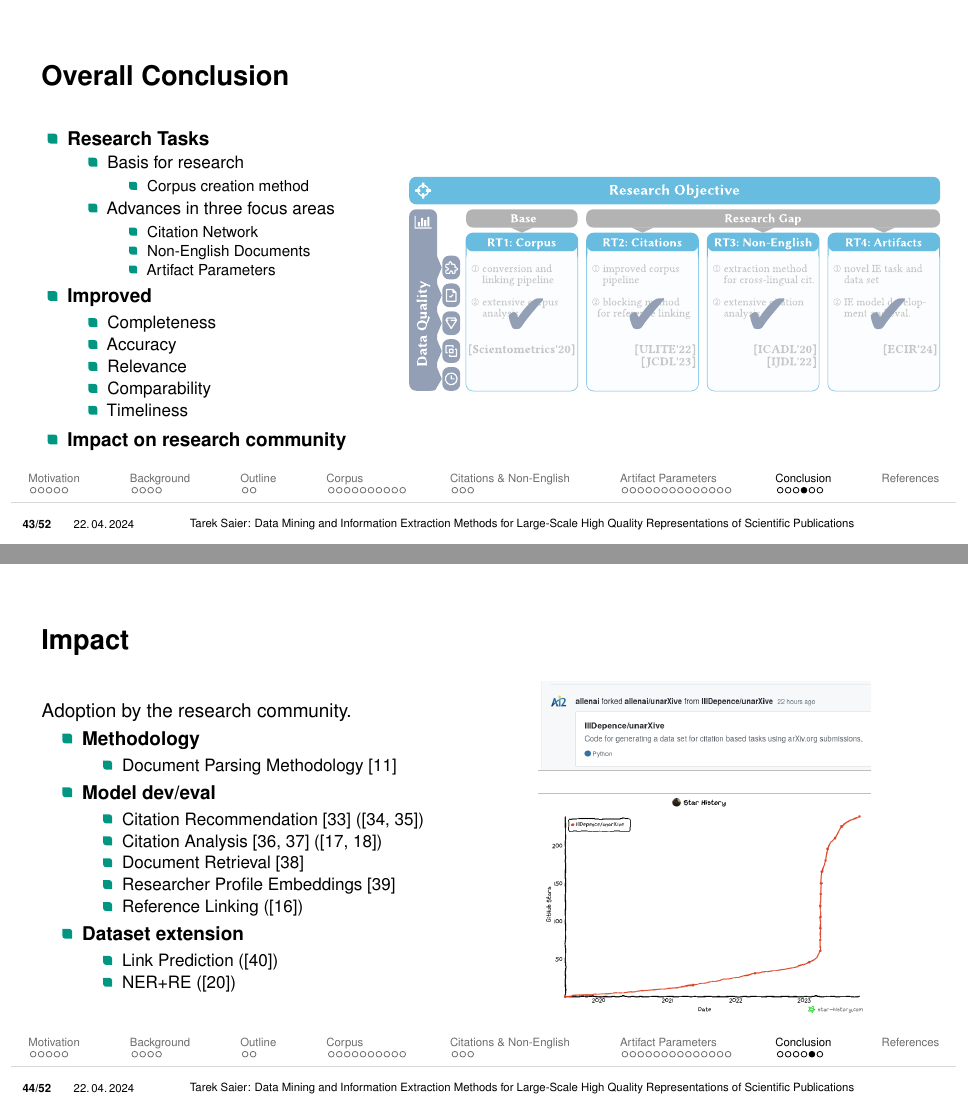
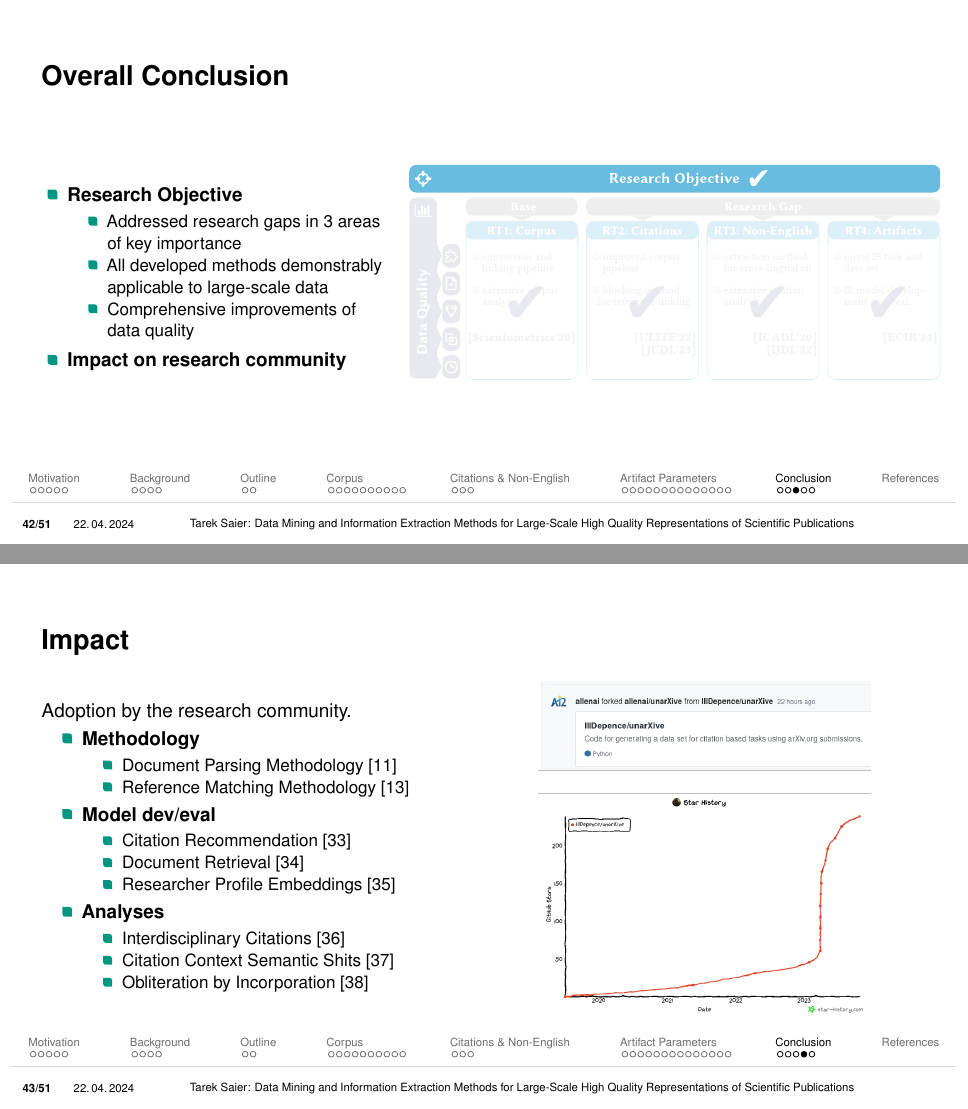
Before and after one commit to IllDepence/phd-defense, LaTeX slides (presentation.tex): pages 92 and 93 of 130 before the commit and pages 94 and 95 of 132 after it, joined at a grey line. Compiled offline with pdfLaTeX.

Commit message:
finish usable state of conclusion slides

```diff
--- a/presentation.tex
+++ b/presentation.tex
@@ -1521,31 +1525,16 @@
    \begin{columns}
        \column{.4\textwidth}
         \begin{itemize}
-            \item \textbf{Research Tasks}
-            \begin{itemize}
-                \item Basis for research
-                \begin{itemize}
-                    \item Corpus creation method
-                \end{itemize}
-                \item Advances in three focus areas
-                \begin{itemize}
-                    \item Citation Network
-                    \item Non-English Documents
-                    \item Artifact Parameters
-                \end{itemize}
-            \end{itemize}
-            \item \textbf{Improved}
-            \begin{itemize}
-                \item Completeness
-                \item Accuracy
-                \item Relevance
-                \item Comparability
-                \item Timeliness
+            \item \textbf{Research Objective}
+            \begin{itemize}
+                \item Addressed research gaps in 3 areas of key importance
+                \item All developed methods demonstrably applicable to large-scale data
+                \item Comprehensive improvements of data quality
             \end{itemize}
             \item \textbf{Impact on research community}
         \end{itemize}
        \column{.6\textwidth}
-            \includegraphics[width=\linewidth]{imgs/objective_grid_and_contrib_conclusion_rts}
+            \includegraphics[width=\linewidth]{imgs/objective_grid_and_contrib_conclusion_ro}
    \end{columns}
    \end{frame}
 
@@ -1558,20 +1547,23 @@
             \item \textbf{Methodology}
             \begin{itemize}
                 \item Document Parsing Methodology~\cite{Lo2020}
+                \item Reference Matching Methodology~\cite{chen2021-scixgen}
             \end{itemize}
             \item \textbf{Model dev/eval}
             \begin{itemize}
-                \item Citation Recommendation~\cite{Citcom2021}~(\cite{Saier2019,HybridCite2020})
-                \item Citation Analysis~\cite{Veneri2022,Xue2021}~(\cite{Saier2020xling,Saier2021})
+                \item Citation Recommendation~\cite{Citcom2021}
                 \item Document Retrieval~\cite{Parisot2022}
                 \item Researcher Profile Embeddings~\cite{Mochihashi2023}
-                \item Reference Linking~(\cite{Saier2022ULITE})
-            \end{itemize}
-            \item \textbf{Dataset extension}
-            \begin{itemize}
-                \item Link Prediction~(\cite{Saier2023cocon})
-                \item NER+RE~(\cite{Saier2024HyperPIE})
-            \end{itemize}
+            \end{itemize}
+            \item \textbf{Analyses}
+            \begin{itemize}
+                \item Interdisciplinary Citations~\cite{Veneri2022}
+                \item Citation Context Semantic Shits~\cite{Xue2021}
+                \item Obliteration by Incorporation~\cite{Meng2023}
+            \end{itemize}
+            % \only<2>{
+            % \item Group internal use~\cite{Saier2019,HybridCite2020,Saier2023cocon}
+            % }
         \end{itemize}
        \column{.5\textwidth}
             \centering
```
Also changed, not shown: presentation.bib (+9 -1 lines), imgs/objective_grid_and_contrib.svg, imgs/objective_grid_and_contrib_conclusion_dq.pdf, imgs/objective_grid_and_contrib_conclusion_ro.pdf (added), imgs/objective_grid_and_contrib_conclusion_rts_0.pdf (added), imgs/objective_grid_and_contrib_conclusion_rts_1.pdf (added), imgs/objective_grid_and_contrib_conclusion_rts_2.pdf (added), imgs/objective_grid_and_contrib_conclusion_rts_3.pdf (added), presentation.tex (100 more changed lines).
